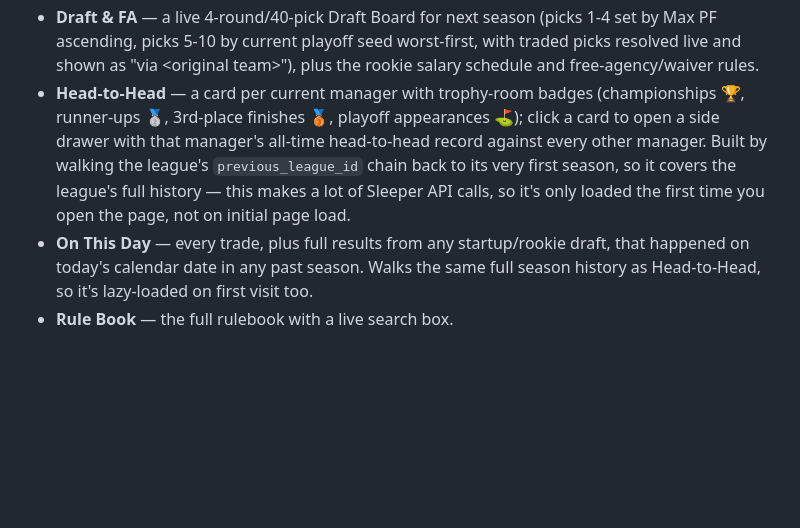
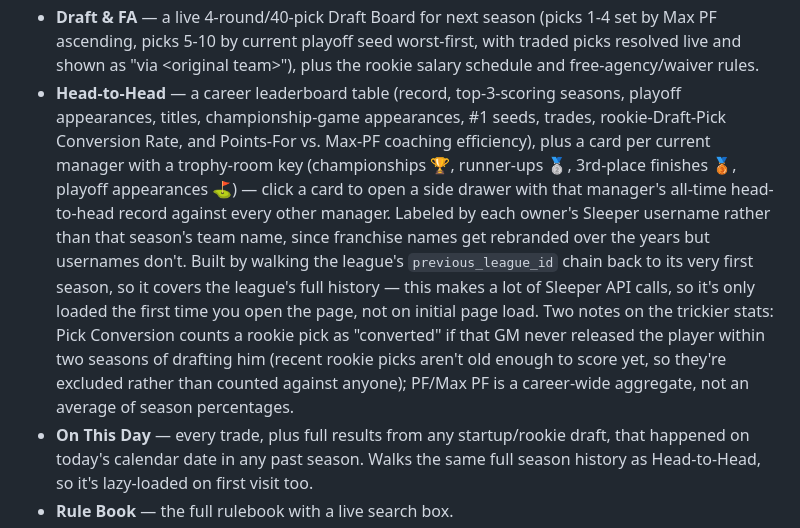
Before and after one commit to pgriffey91/Federation-of-Fantasy-Footballers, a Markdown page: README.md, the part around the change. GitHub-like rendering; blank space fills up the shorter version.

```diff
--- a/README.md
+++ b/README.md
@@ -88,14 +88,24 @@ a searchable rule book. Built to be hosted for free on GitHub Pages.
   1-4 set by Max PF ascending, picks 5-10 by current playoff seed worst-first,
   with traded picks resolved live and shown as "via &lt;original team&gt;"),
   plus the rookie salary schedule and free-agency/waiver rules.
-- **Head-to-Head** — a card per current manager with trophy-room badges
-  (championships 🏆, runner-ups 🥈, 3rd-place finishes 🥉, playoff
-  appearances ⛳); click a card to open a side drawer with that manager's
-  all-time head-to-head record against every other manager. Built by walking
-  the league's `previous_league_id` chain back to its very first season, so
-  it covers the league's full history — this makes a lot of Sleeper API
-  calls, so it's only loaded the first time you open the page, not on
-  initial page load.
+- **Head-to-Head** — a career leaderboard table (record, top-3-scoring
+  seasons, playoff appearances, titles, championship-game appearances, #1
+  seeds, trades, rookie-Draft-Pick Conversion Rate, and Points-For vs.
+  Max-PF coaching efficiency), plus a card per current manager with a
+  trophy-room key (championships 🏆, runner-ups 🥈, 3rd-place finishes 🥉,
+  playoff appearances ⛳) — click a card to open a side drawer with that
+  manager's all-time head-to-head record against every other manager.
+  Labeled by each owner's Sleeper username rather than that season's team
+  name, since franchise names get rebranded over the years but usernames
+  don't. Built by walking the league's `previous_league_id` chain back to
+  its very first season, so it covers the league's full history — this
+  makes a lot of Sleeper API calls, so it's only loaded the first time you
+  open the page, not on initial page load. Two notes on the trickier stats:
+  Pick Conversion counts a rookie pick as "converted" if that GM never
+  released the player within two seasons of drafting him (recent rookie
+  picks aren't old enough to score yet, so they're excluded rather than
+  counted against anyone); PF/Max PF is a career-wide aggregate, not an
+  average of season percentages.
 - **On This Day** — every trade, plus full results from any startup/rookie
   draft, that happened on today's calendar date in any past season. Walks
   the same full season history as Head-to-Head, so it's lazy-loaded on
```
